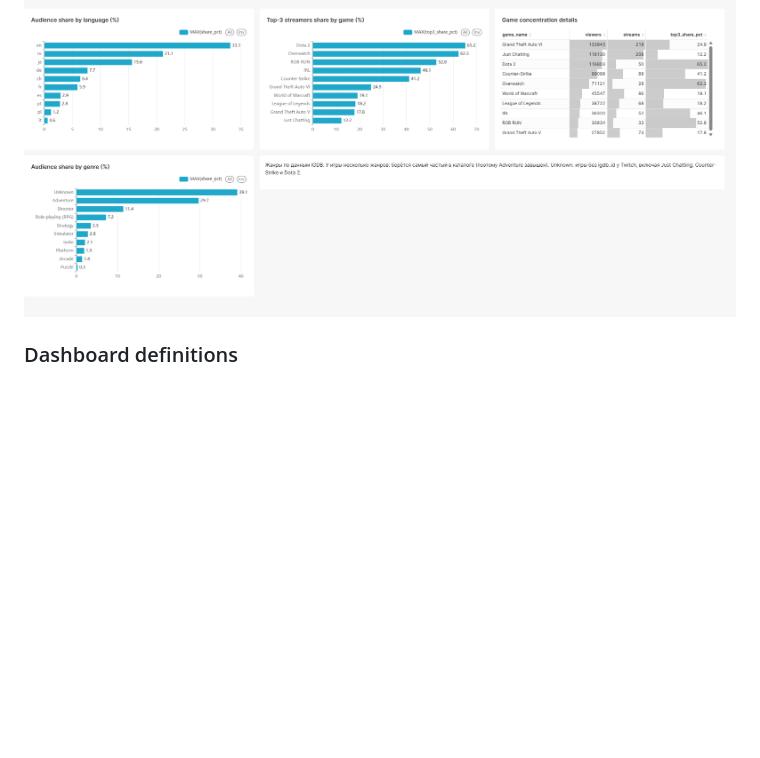
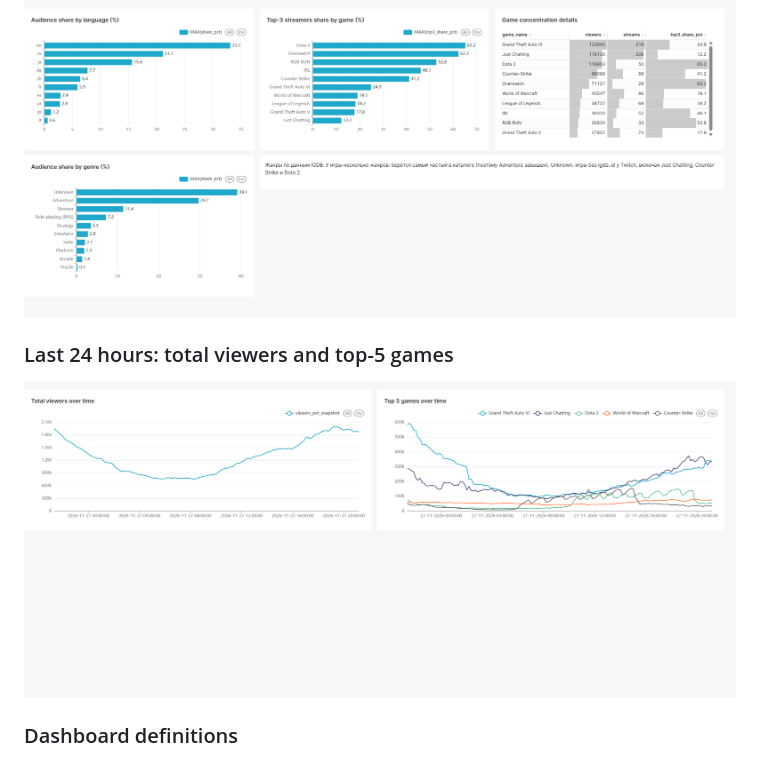
Before and after one commit to pavelgromyko/twitch-pipeline, a Markdown page: README.md, the part around the change. Drawn GitHub-style; pictures changed too: docs/images/last-24-hours.jpg (added); blank space fills up the shorter version.

Commit message:
Add to readme screenshot with dynamic for 24 hours (#6)

```diff
--- a/README.md
+++ b/README.md
@@ -34,6 +34,9 @@ Screenshots taken on 2026-11-27. Metrics are computed among the top-2000 streams
 
 ### Audience structure: languages, concentration, genres
 ![Audience structure](docs/images/audience-structure.jpg)
+
+### Last 24 hours: total viewers and top-5 games
+![Last 24 hours](docs/images/last-24-hours.jpg)
 
 ### Dashboard definitions
 Dashboards, charts and datasets are exported to `superset/exports/` (one folder per dashboard),
```
